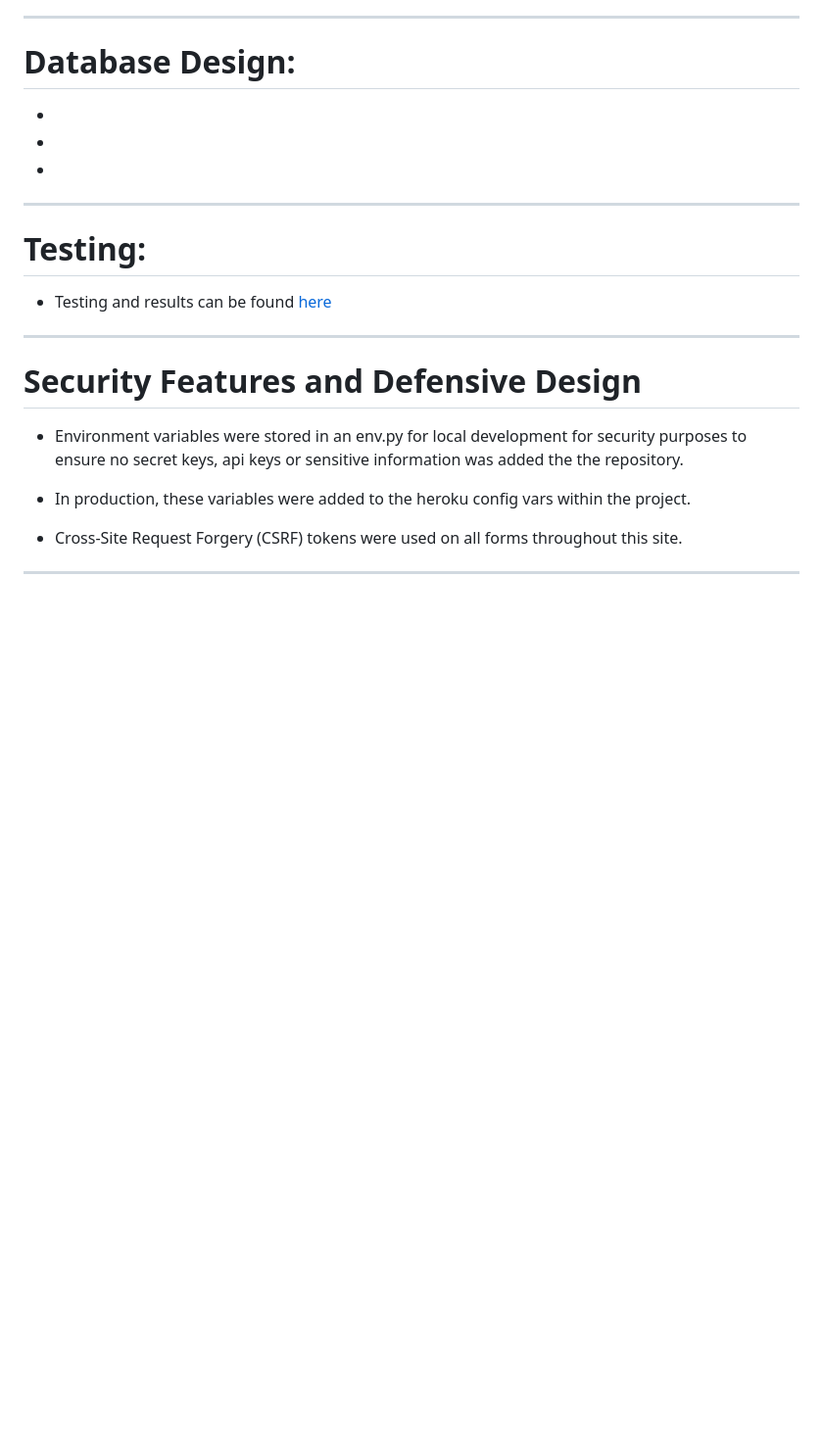
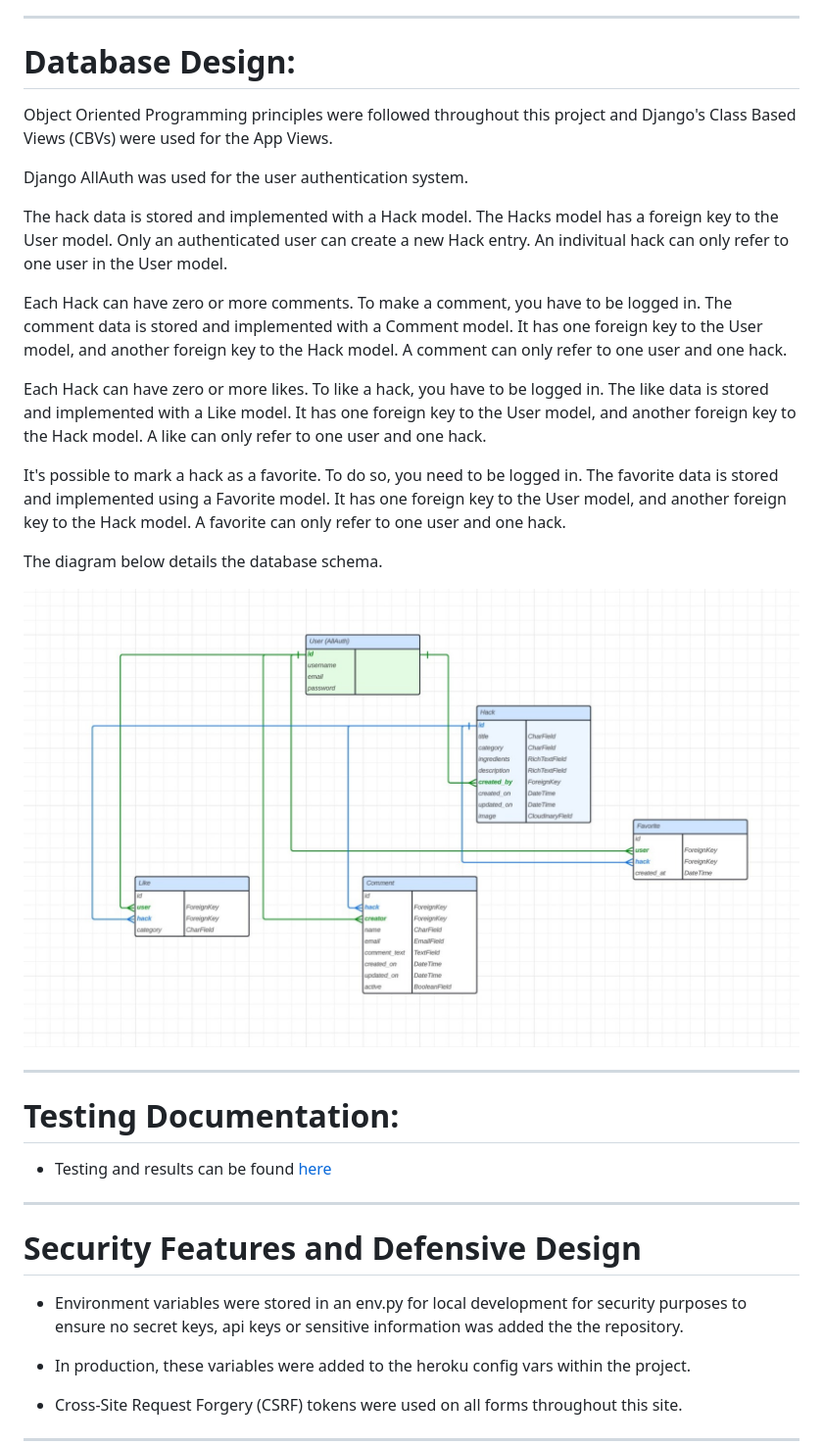
Before and after one commit to pzompa/PP4-Practical-Life-Hacks, a Markdown page: README.md, the part around the change printed below. Shown: that part at 98% size. Drawn GitHub-style; pictures changed too: docs/testing_images/databaseschema.jpeg (added); blank space fills up the shorter version.

Commit message:
Update Readme file with Database Design information

```diff
--- a/README.md
+++ b/README.md
@@ -366,12 +367,25 @@ These fonts were imported via Google Fonts.
 
 ---
 # Database Design:
--
--
--
+Object Oriented Programming principles were followed throughout this project and Django's Class Based Views (CBVs) were used for the App Views.
+
+Django AllAuth was used for the user authentication system.
+
+The hack data is stored and implemented with a Hack model. The Hacks model has a foreign key to the User model. Only an authenticated user can create a new Hack entry. An indivitual hack can only refer to one user in the User model.
+
+Each Hack can have zero or more comments. To make a comment, you have to be logged in. The comment data is stored and implemented with a Comment model. It has one foreign key to the User model, and another foreign key to the Hack model. A comment can only refer to one user and one hack.
+
+Each Hack can have zero or more likes. To like a hack, you have to be logged in. The like data is stored and implemented with a Like model. It has one foreign key to the User model, and another foreign key to the Hack model. A like can only refer to one user and one hack.
+
+It's possible to mark a hack as a favorite. To do so, you need to be logged in. The favorite data is stored and implemented using a Favorite model. It has one foreign key to the User model, and another foreign key to the Hack model. A favorite can only refer to one user and one hack.
+
+The diagram below details the database schema.
+
+![Database Schema](/docs/testing_images/databaseschema.jpeg)
+
 
 ---
-# Testing:
+# Testing Documentation:
 - Testing and results can be found [here](TESTING.md)
 ---
 # Security Features and Defensive Design
```
Also changed, not shown: other parts of README.md (+8 -3 lines).
